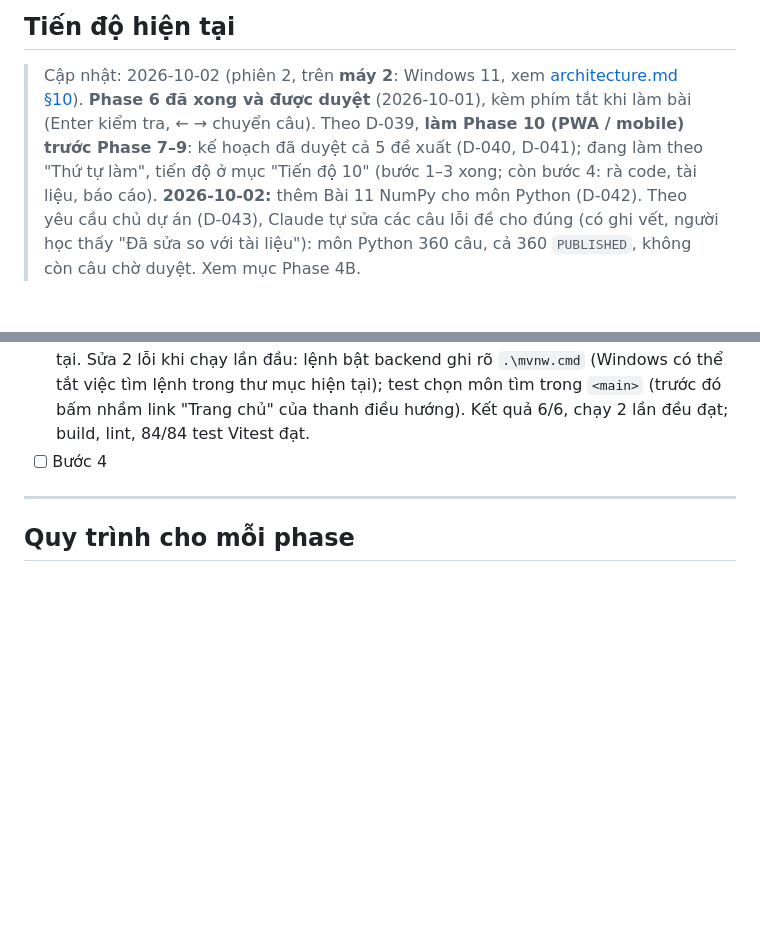
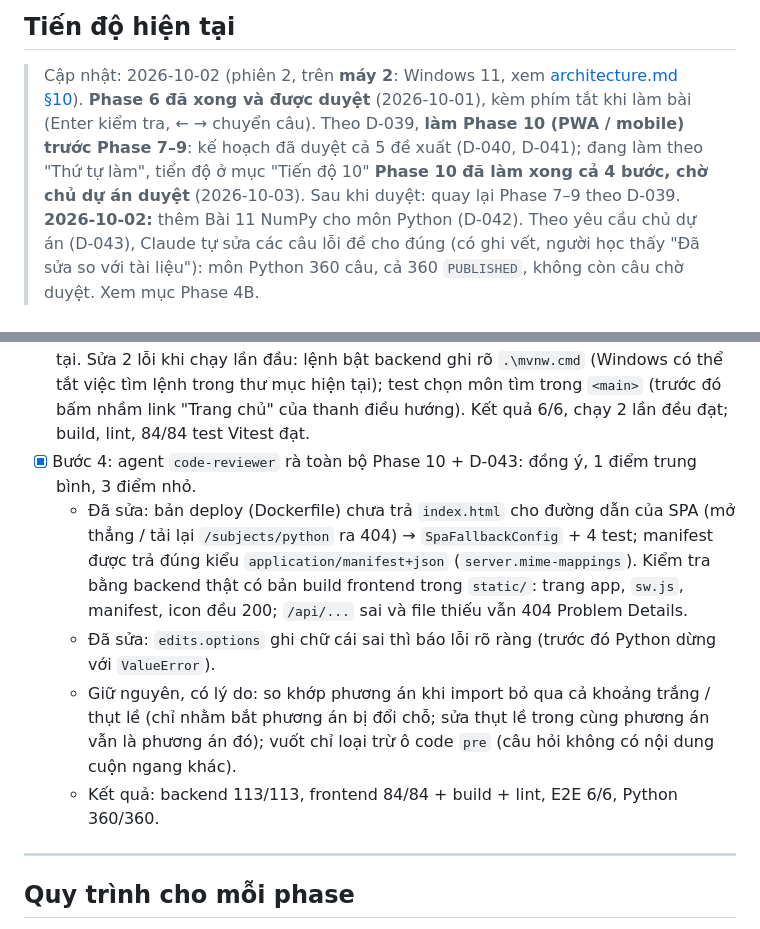
Before and after one commit to PhamThanhTuanDev/quiz-study, a Markdown page: docs/development-plan.md, 2 parts joined by grey strips. Rendered like a GitHub page; blank space fills up the shorter version.

```diff
--- a/docs/development-plan.md
+++ b/docs/development-plan.md
@@ -6,7 +6,7 @@
 ## Tiến độ hiện tại
 
 > Cập nhật: 2026-10-02 (phiên 2, trên **máy 2**: Windows 11, xem [architecture.md §10](architecture.md#10-môi-trường-phát-triển)).
-> **Phase 6 đã xong và được duyệt** (2026-10-01), kèm phím tắt khi làm bài (Enter kiểm tra, ← → chuyển câu). Theo D-039, **làm Phase 10 (PWA / mobile) trước Phase 7–9**: kế hoạch đã duyệt cả 5 đề xuất (D-040, D-041); đang làm theo "Thứ tự làm", tiến độ ở mục "Tiến độ 10" (bước 1–3 xong; còn bước 4: rà code, tài liệu, báo cáo).
+> **Phase 6 đã xong và được duyệt** (2026-10-01), kèm phím tắt khi làm bài (Enter kiểm tra, ← → chuyển câu). Theo D-039, **làm Phase 10 (PWA / mobile) trước Phase 7–9**: kế hoạch đã duyệt cả 5 đề xuất (D-040, D-041); đang làm theo "Thứ tự làm", tiến độ ở mục "Tiến độ 10" **Phase 10 đã làm xong cả 4 bước, chờ chủ dự án duyệt** (2026-10-03). Sau khi duyệt: quay lại Phase 7–9 theo D-039.
 > **2026-10-02:** thêm Bài 11 NumPy cho môn Python (D-042). Theo yêu cầu chủ dự án (D-043), Claude tự sửa các câu lỗi đề cho đúng (có ghi vết, người học thấy "Đã sửa so với tài liệu"): môn Python 360 câu, cả 360 `PUBLISHED`, không còn câu chờ duyệt. Xem mục Phase 4B.
 
 ### Phase 1: ✅ xong, chủ dự án đã duyệt (2026-09-30)
@@ -349,7 +349,11 @@ Công việc:
 - [x] Bước 1: thanh đồng hồ + số câu đã làm dính đầu màn hình khi thi thử; `useSwipe` (vuốt trái = câu sau, phải = câu trước; bỏ qua vuốt ngắn / dọc / trong ô code), dòng gợi ý vuốt chỉ hiện trên màn hình cảm ứng; `useHotkey` gắn listener bằng `useLayoutEffect` (trước đó test phím tắt thỉnh thoảng hỏng vì listener gắn trễ). Vùng bấm đã ≥ 44px; không đặt `viewport-fit=cover` nên nội dung tự nằm trong vùng an toàn (tai thỏ). Test 81/81 (chạy 3 lần + file làm bài 10 lần), lint, build đạt; chụp thử cuộn trang ở 390px: đồng hồ vẫn hiện.
 - [x] Bước 2: `vite-plugin-pwa` 1.3.0 (thêm 309 gói chỉ dùng lúc build, 0 lỗ hổng; npm cảnh báo `glob@11` cũ do `workbox-build` kéo theo). Manifest tiếng Việt, service worker lưu sẵn 15 file giao diện, không lưu đệm `/api`; icon 192 / 512 / maskable / apple-touch tạo bằng `scripts/generate-pwa-icons.ps1` (Chrome chụp ở 512px rồi thu nhỏ: Chrome có độ rộng cửa sổ tối thiểu nên chụp nhỏ bị cắt). `OfflineBanner` (+ `useOnlineStatus`), `UpdatePrompt` / `PwaUpdatePrompt` (hỏi trước khi tải bản mới). Kiểm tra bằng Chrome trên bản build (`vite preview`): manifest không lỗi, Chrome báo cài được, service worker điều khiển trang, tắt mạng vẫn mở được trang và hiện "Bạn đang offline". Test 84/84, lint, build đạt.
 - [x] Bước 3: `npm run test:e2e` (`playwright.config.ts`, `e2e/quiz-flow.spec.ts`, có sẵn từ commit `7954ae8`), 3 luồng × 2 khung (Pixel 7, máy tính): luyện tập (Enter / bấm "Kiểm tra", vuốt / phím →), thi thử (nộp, xem lại, lượt làm gần đây), môn không tồn tại. Sửa 2 lỗi khi chạy lần đầu: lệnh bật backend ghi rõ `.\mvnw.cmd` (Windows có thể tắt việc tìm lệnh trong thư mục hiện tại); test chọn môn tìm trong `<main>` (trước đó bấm nhầm link "Trang chủ" của thanh điều hướng). Kết quả 6/6, chạy 2 lần đều đạt; build, lint, 84/84 test Vitest đạt.
-- [ ] Bước 4
+- [x] Bước 4: agent `code-reviewer` rà toàn bộ Phase 10 + D-043: đồng ý, 1 điểm trung bình, 3 điểm nhỏ.
+  - Đã sửa: bản deploy (Dockerfile) chưa trả `index.html` cho đường dẫn của SPA (mở thẳng / tải lại `/subjects/python` ra 404) → `SpaFallbackConfig` + 4 test; manifest được trả đúng kiểu `application/manifest+json` (`server.mime-mappings`). Kiểm tra bằng backend thật có bản build frontend trong `static/`: trang app, `sw.js`, manifest, icon đều 200; `/api/...` sai và file thiếu vẫn 404 Problem Details.
+  - Đã sửa: `edits.options` ghi chữ cái sai thì báo lỗi rõ ràng (trước đó Python dừng với `ValueError`).
+  - Giữ nguyên, có lý do: so khớp phương án khi import bỏ qua cả khoảng trắng / thụt lề (chỉ nhằm bắt phương án bị đổi chỗ; sửa thụt lề trong cùng phương án vẫn là phương án đó); vuốt chỉ loại trừ ô code `pre` (câu hỏi không có nội dung cuộn ngang khác).
+  - Kết quả: backend 113/113, frontend 84/84 + build + lint, E2E 6/6, Python 360/360.
 
 ---
 
```
Also changed, not shown: README.md (+11 -2 lines).
